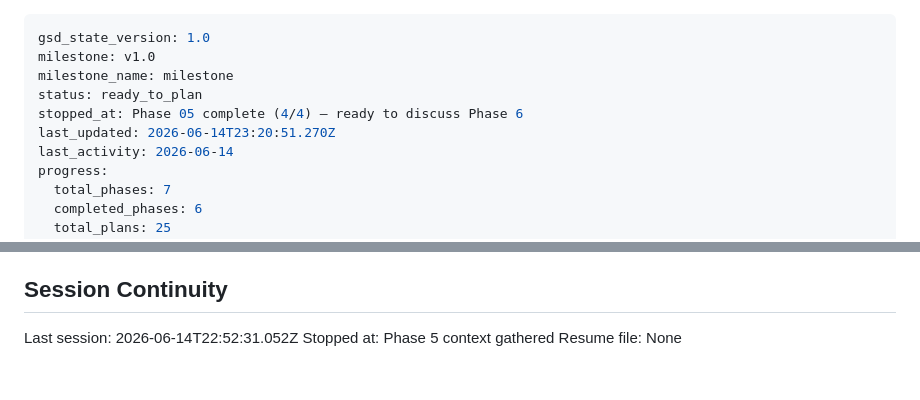
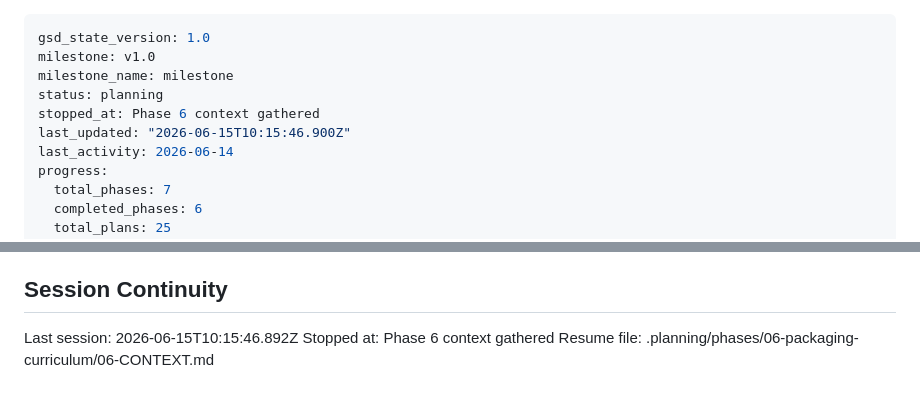
Before and after one commit to RAFAELDCOELHO/atena-lang, a Markdown page: .planning/STATE.md, 2 parts joined by grey strips. GitHub-like rendering.

Commit message:
docs(state): record phase 6 context session

```diff
--- a/.planning/STATE.md
+++ b/.planning/STATE.md
@@ -2,9 +2,9 @@
 gsd_state_version: 1.0
 milestone: v1.0
 milestone_name: milestone
-status: ready_to_plan
-stopped_at: Phase 05 complete (4/4) — ready to discuss Phase 6
-last_updated: 2026-06-14T23:20:51.270Z
+status: planning
+stopped_at: Phase 6 context gathered
+last_updated: "2026-06-15T10:15:46.900Z"
 last_activity: 2026-06-14
 progress:
   total_phases: 7
@@ -159,6 +159,6 @@ Planned fix for v1.1: typed parameter syntax, e.g. `function add(a: number, b: n
 
 ## Session Continuity
 
-Last session: 2026-06-14T22:52:31.052Z
-Stopped at: Phase 5 context gathered
-Resume file: None
+Last session: 2026-06-15T10:15:46.892Z
+Stopped at: Phase 6 context gathered
+Resume file: .planning/phases/06-packaging-curriculum/06-CONTEXT.md
```
